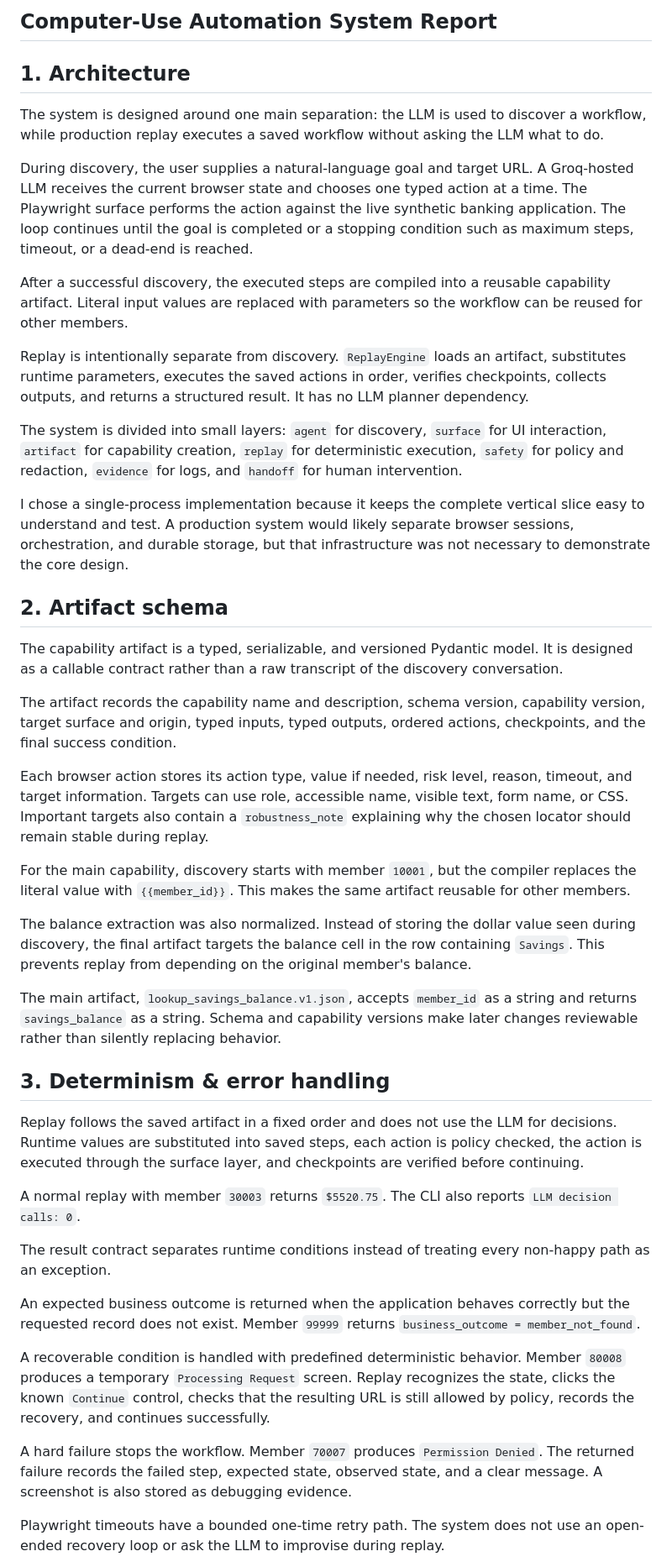
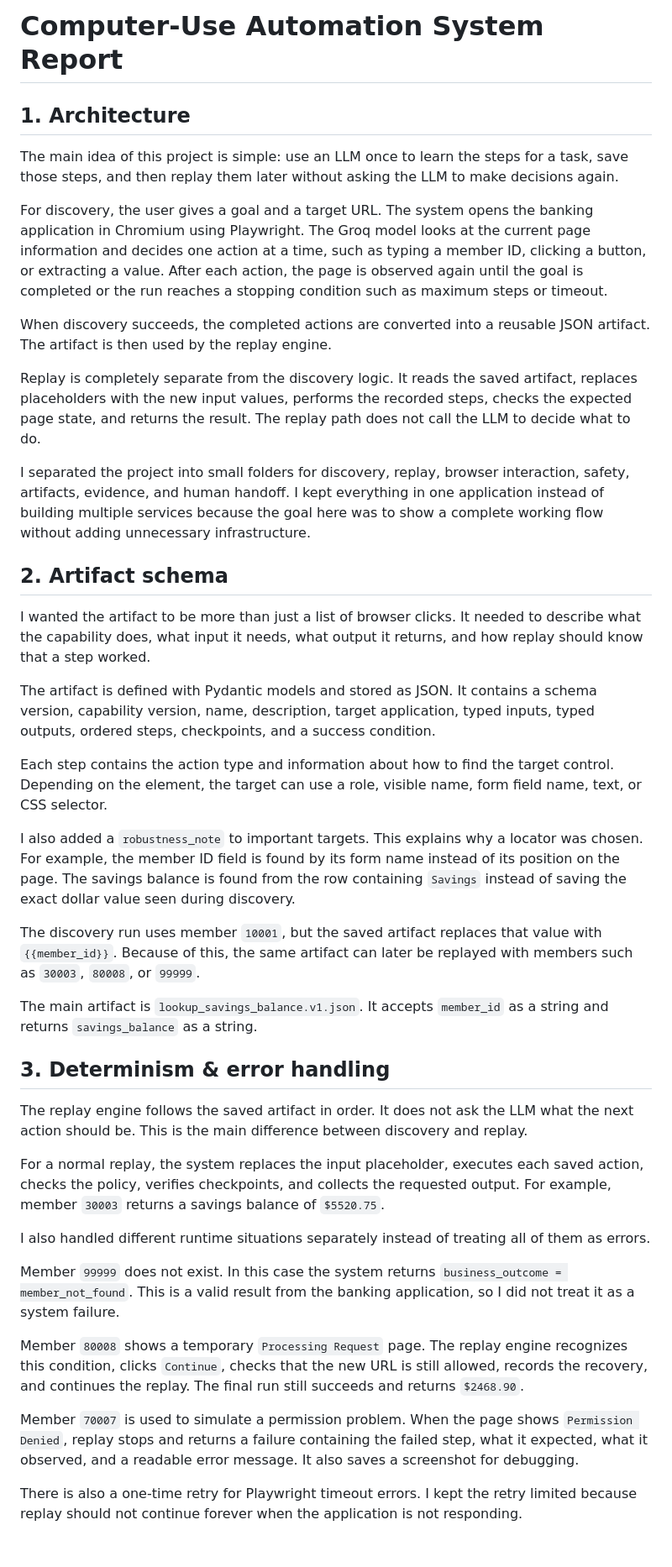
Before and after one commit to anushareddydasari16-alt/Computer-use-automation-system, a Markdown page: REPORT.md, the part around one of its changes. Shown at 84% size. GitHub-like rendering; blank space fills up the shorter version.

```diff
--- a/REPORT.md
+++ b/REPORT.md
@@ -1,46 +1,44 @@
-## Computer-Use Automation System Report
+# Computer-Use Automation System Report
 
 ## 1. Architecture
 
-The system is designed around one main separation: the LLM is used to discover a workflow, while production replay executes a saved workflow without asking the LLM what to do.
+The main idea of this project is simple: use an LLM once to learn the steps for a task, save those steps, and then replay them later without asking the LLM to make decisions again.
 
-During discovery, the user supplies a natural-language goal and target URL. A Groq-hosted LLM receives the current browser state and chooses one typed action at a time. The Playwright surface performs the action against the live synthetic banking application. The loop continues until the goal is completed or a stopping condition such as maximum steps, timeout, or a dead-end is reached.
+For discovery, the user gives a goal and a target URL. The system opens the banking application in Chromium using Playwright. The Groq model looks at the current page information and decides one action at a time, such as typing a member ID, clicking a button, or extracting a value. After each action, the page is observed again until the goal is completed or the run reaches a stopping condition such as maximum steps or timeout.
 
-After a successful discovery, the executed steps are compiled into a reusable capability artifact. Literal input values are replaced with parameters so the workflow can be reused for other members.
+When discovery succeeds, the completed actions are converted into a reusable JSON artifact. The artifact is then used by the replay engine.
 
-Replay is intentionally separate from discovery. `ReplayEngine` loads an artifact, substitutes runtime parameters, executes the saved actions in order, verifies checkpoints, collects outputs, and returns a structured result. It has no LLM planner dependency.
+Replay is completely separate from the discovery logic. It reads the saved artifact, replaces placeholders with the new input values, performs the recorded steps, checks the expected page state, and returns the result. The replay path does not call the LLM to decide what to do.
 
-The system is divided into small layers: `agent` for discovery, `surface` for UI interaction, `artifact` for capability creation, `replay` for deterministic execution, `safety` for policy and redaction, `evidence` for logs, and `handoff` for human intervention.
-
-I chose a single-process implementation because it keeps the complete vertical slice easy to understand and test. A production system would likely separate browser sessions, orchestration, and durable storage, but that infrastructure was not necessary to demonstrate the core design.
+I separated the project into small folders for discovery, replay, browser interaction, safety, artifacts, evidence, and human handoff. I kept everything in one application instead of building multiple services because the goal here was to show a complete working flow without adding unnecessary infrastructure.
 
 ## 2. Artifact schema
 
-The capability artifact is a typed, serializable, and versioned Pydantic model. It is designed as a callable contract rather than a raw transcript of the discovery conversation.
+I wanted the artifact to be more than just a list of browser clicks. It needed to describe what the capability does, what input it needs, what output it returns, and how replay should know that a step worked.
 
-The artifact records the capability name and description, schema version, capability version, target surface and origin, typed inputs, typed outputs, ordered actions, checkpoints, and the final success condition.
+The artifact is defined with Pydantic models and stored as JSON. It contains a schema version, capability version, name, description, target application, typed inputs, typed outputs, ordered steps, checkpoints, and a success condition.
 
-Each browser action stores its action type, value if needed, risk level, reason, timeout, and target information. Targets can use role, accessible name, visible text, form name, or CSS. Important targets also contain a `robustness_note` explaining why the chosen locator should remain stable during replay.
+Each step contains the action type and information about how to find the target control. Depending on the element, the target can use a role, visible name, form field name, text, or CSS selector.
 
-For the main capability, discovery starts with member `10001`, but the compiler replaces the literal value with `{{member_id}}`. This makes the same artifact reusable for other members.
+I also added a `robustness_note` to important targets. This explains why a locator was chosen. For example, the member ID field is found by its form name instead of its position on the page. The savings balance is found from the row containing `Savings` instead of saving the exact dollar value seen during discovery.
 
-The balance extraction was also normalized. Instead of storing the dollar value seen during discovery, the final artifact targets the balance cell in the row containing `Savings`. This prevents replay from depending on the original member's balance.
+The discovery run uses member `10001`, but the saved artifact replaces that value with `{{member_id}}`. Because of this, the same artifact can later be replayed with members such as `30003`, `80008`, or `99999`.
 
-The main artifact, `lookup_savings_balance.v1.json`, accepts `member_id` as a string and returns `savings_balance` as a string. Schema and capability versions make later changes reviewable rather than silently replacing behavior.
+The main artifact is `lookup_savings_balance.v1.json`. It accepts `member_id` as a string and returns `savings_balance` as a string.
 
 ## 3. Determinism & error handling
 
-Replay follows the saved artifact in a fixed order and does not use the LLM for decisions. Runtime values are substituted into saved steps, each action is policy checked, the action is executed through the surface layer, and checkpoints are verified before continuing.
+The replay engine follows the saved artifact in order. It does not ask the LLM what the next action should be. This is the main difference between discovery and replay.
 
-A normal replay with member `30003` returns `$5520.75`. The CLI also reports `LLM decision calls: 0`.
+For a normal replay, the system replaces the input placeholder, executes each saved action, checks the policy, verifies checkpoints, and collects the requested output. For example, member `30003` returns a savings balance of `$5520.75`.
 
-The result contract separates runtime conditions instead of treating every non-happy path as an exception.
+I also handled different runtime situations separately instead of treating all of them as errors.
 
-An expected business outcome is returned when the application behaves correctly but the requested record does not exist. Member `99999` returns `business_outcome = member_not_found`.
+Member `99999` does not exist. In this case the system returns `business_outcome = member_not_found`. This is a valid result from the banking application, so I did not treat it as a system failure.
 
-A recoverable condition is handled with predefined deterministic behavior. Member `80008` produces a temporary `Processing Request` screen. Replay recognizes the state, clicks the known `Continue` control, checks that the resulting URL is still allowed by policy, records the recovery, and continues successfully.
+Member `80008` shows a temporary `Processing Request` page. The replay engine recognizes this condition, clicks `Continue`, checks that the new URL is still allowed, records the recovery, and continues the replay. The final run still succeeds and returns `$2468.90`.
 
-A hard failure stops the workflow. Member `70007` produces `Permission Denied`. The returned failure records the failed step, expected state, observed state, and a clear message. A screenshot is also stored as debugging evidence.
+Member `70007` is used to simulate a permission problem. When the page shows `Permission Denied`, replay stops and returns a failure containing the failed step, what it expected, what it observed, and a readable error message. It also saves a screenshot for debugging.
 
-Playwright timeouts have a bounded one-time retry path. The system does not use an open-ended recovery loop or ask the LLM to improvise during replay.
+There is also a one-time retry for Playwright timeout errors. I kept the retry limited because replay should not continue forever when the application is not responding.
 
```
Also changed, not shown: other parts of REPORT.md (+32 -26 lines).
